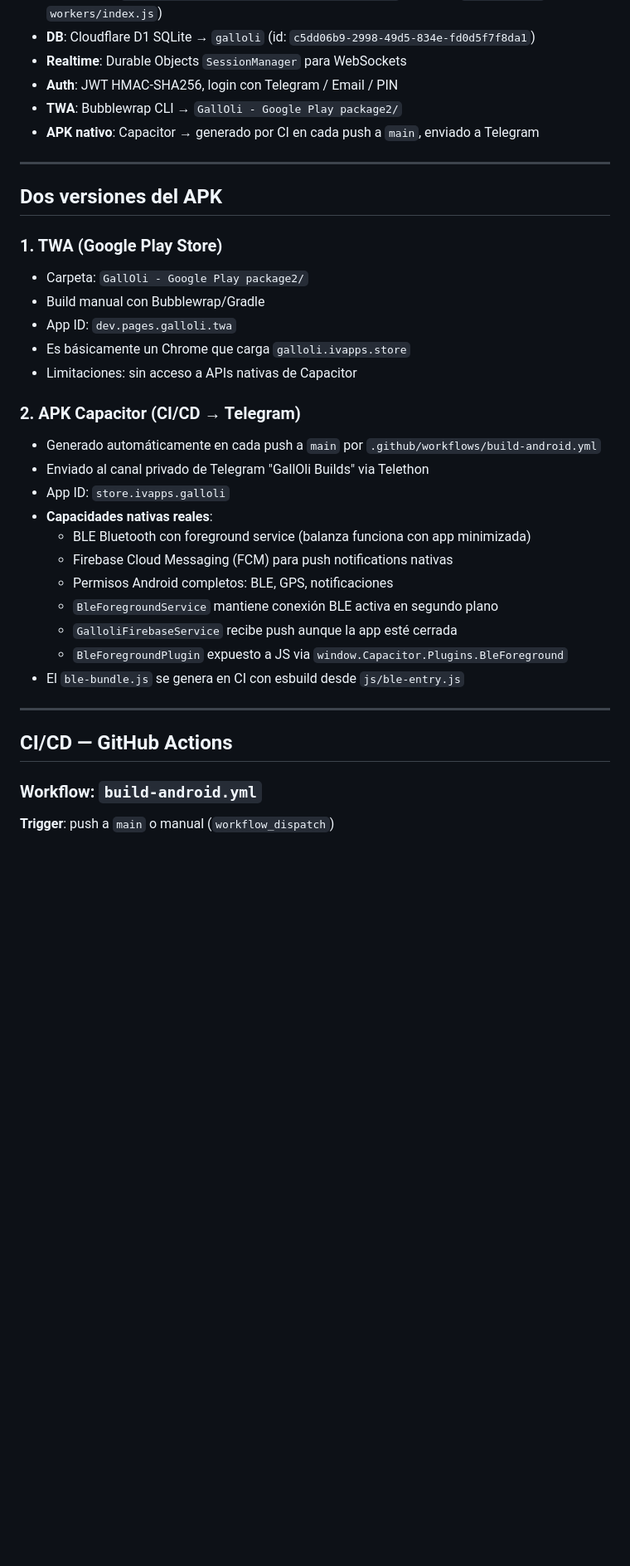
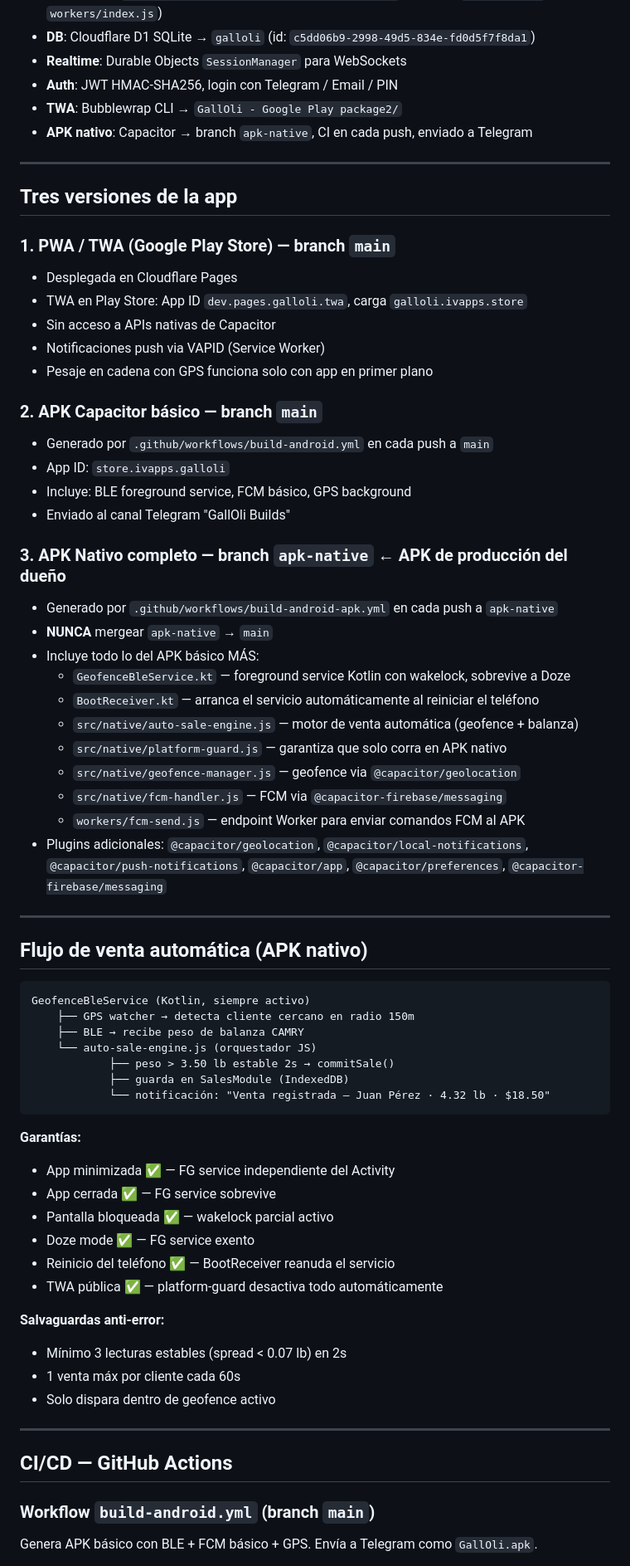
Before and after one commit to ivanbj96/galloli-app, a Markdown page: .kiro/steering/galloli-project.md, the part around one of its changes. Shown at 83% size. Rendered like a GitHub page; blank space fills up the shorter version.

Commit message:
steering: reescritura completa con branch apk-native, FCM, notificaciones, motor venta automatica

````diff
--- a/.kiro/steering/galloli-project.md
+++ b/.kiro/steering/galloli-project.md
@@ -19,36 +19,69 @@ PWA + TWA (Google Play) + APK nativo Capacitor de gestión integral para venta d
 - **Realtime**: Durable Objects `SessionManager` para WebSockets
 - **Auth**: JWT HMAC-SHA256, login con Telegram / Email / PIN
 - **TWA**: Bubblewrap CLI → `GallOli - Google Play package2/`
-- **APK nativo**: Capacitor → generado por CI en cada push a `main`, enviado a Telegram
+- **APK nativo**: Capacitor → branch `apk-native`, CI en cada push, enviado a Telegram
 
 ---
 
-## Dos versiones del APK
+## Tres versiones de la app
 
-### 1. TWA (Google Play Store)
-- Carpeta: `GallOli - Google Play package2/`
-- Build manual con Bubblewrap/Gradle
-- App ID: `dev.pages.galloli.twa`
-- Es básicamente un Chrome que carga `galloli.ivapps.store`
-- Limitaciones: sin acceso a APIs nativas de Capacitor
+### 1. PWA / TWA (Google Play Store) — branch `main`
+- Desplegada en Cloudflare Pages
+- TWA en Play Store: App ID `dev.pages.galloli.twa`, carga `galloli.ivapps.store`
+- Sin acceso a APIs nativas de Capacitor
+- Notificaciones push via VAPID (Service Worker)
+- Pesaje en cadena con GPS funciona solo con app en primer plano
 
-### 2. APK Capacitor (CI/CD → Telegram)
-- Generado automáticamente en cada push a `main` por `.github/workflows/build-android.yml`
-- Enviado al canal privado de Telegram "GallOli Builds" via Telethon
+### 2. APK Capacitor básico — branch `main`
+- Generado por `.github/workflows/build-android.yml` en cada push a `main`
 - App ID: `store.ivapps.galloli`
-- **Capacidades nativas reales**:
-  - BLE Bluetooth con foreground service (balanza funciona con app minimizada)
-  - Firebase Cloud Messaging (FCM) para push notifications nativas
-  - Permisos Android completos: BLE, GPS, notificaciones
-  - `BleForegroundService` mantiene conexión BLE activa en segundo plano
-  - `GalloliFirebaseService` recibe push aunque la app esté cerrada
-  - `BleForegroundPlugin` expuesto a JS via `window.Capacitor.Plugins.BleForeground`
-- El `ble-bundle.js` se genera en CI con esbuild desde `js/ble-entry.js`
+- Incluye: BLE foreground service, FCM básico, GPS background
+- Enviado al canal Telegram "GallOli Builds"
+
+### 3. APK Nativo completo — branch `apk-native` ← APK de producción del dueño
+- Generado por `.github/workflows/build-android-apk.yml` en cada push a `apk-native`
+- **NUNCA** mergear `apk-native` → `main`
+- Incluye todo lo del APK básico MÁS:
+  - `GeofenceBleService.kt` — foreground service Kotlin con wakelock, sobrevive a Doze
+  - `BootReceiver.kt` — arranca el servicio automáticamente al reiniciar el teléfono
+  - `src/native/auto-sale-engine.js` — motor de venta automática (geofence + balanza)
+  - `src/native/platform-guard.js` — garantiza que solo corra en APK nativo
+  - `src/native/geofence-manager.js` — geofence via `@capacitor/geolocation`
+  - `src/native/fcm-handler.js` — FCM via `@capacitor-firebase/messaging`
+  - `workers/fcm-send.js` — endpoint Worker para enviar comandos FCM al APK
+- Plugins adicionales: `@capacitor/geolocation`, `@capacitor/local-notifications`, `@capacitor/push-notifications`, `@capacitor/app`, `@capacitor/preferences`, `@capacitor-firebase/messaging`
+
+---
+
+## Flujo de venta automática (APK nativo)
+
+```
+GeofenceBleService (Kotlin, siempre activo)
+    ├── GPS watcher → detecta cliente cercano en radio 150m
+    ├── BLE → recibe peso de balanza CAMRY
+    └── auto-sale-engine.js (orquestador JS)
+            ├── peso > 3.50 lb estable 2s → commitSale()
+            ├── guarda en SalesModule (IndexedDB)
+            └── notificación: "Venta registrada — Juan Pérez · 4.32 lb · $18.50"
+```
+
+**Garantías:**
+- App minimizada ✅ — FG service independiente del Activity
+- App cerrada ✅ — FG service sobrevive
+- Pantalla bloqueada ✅ — wakelock parcial activo
+- Doze mode ✅ — FG service exento
+- Reinicio del teléfono ✅ — BootReceiver reanuda el servicio
+- TWA pública ✅ — platform-guard desactiva todo automáticamente
+
+**Salvaguardas anti-error:**
+- Mínimo 3 lecturas estables (spread < 0.07 lb) en 2s
+- 1 venta máx por cliente cada 60s
+- Solo dispara dentro de geofence activo
 
 ---
 
 ## CI/CD — GitHub Actions
 
-### Workflow: `build-android.yml`
-**Trigger**: push a `main` o manual (`workflow_dispatch`)
+### Workflow `build-android.yml` (branch `main`)
+Genera APK básico con BLE + FCM básico + GPS. Envía a Telegram como `GallOli.apk`.
 
````
Also changed, not shown: other parts of .kiro/steering/galloli-project.md (+126 -279 lines).
